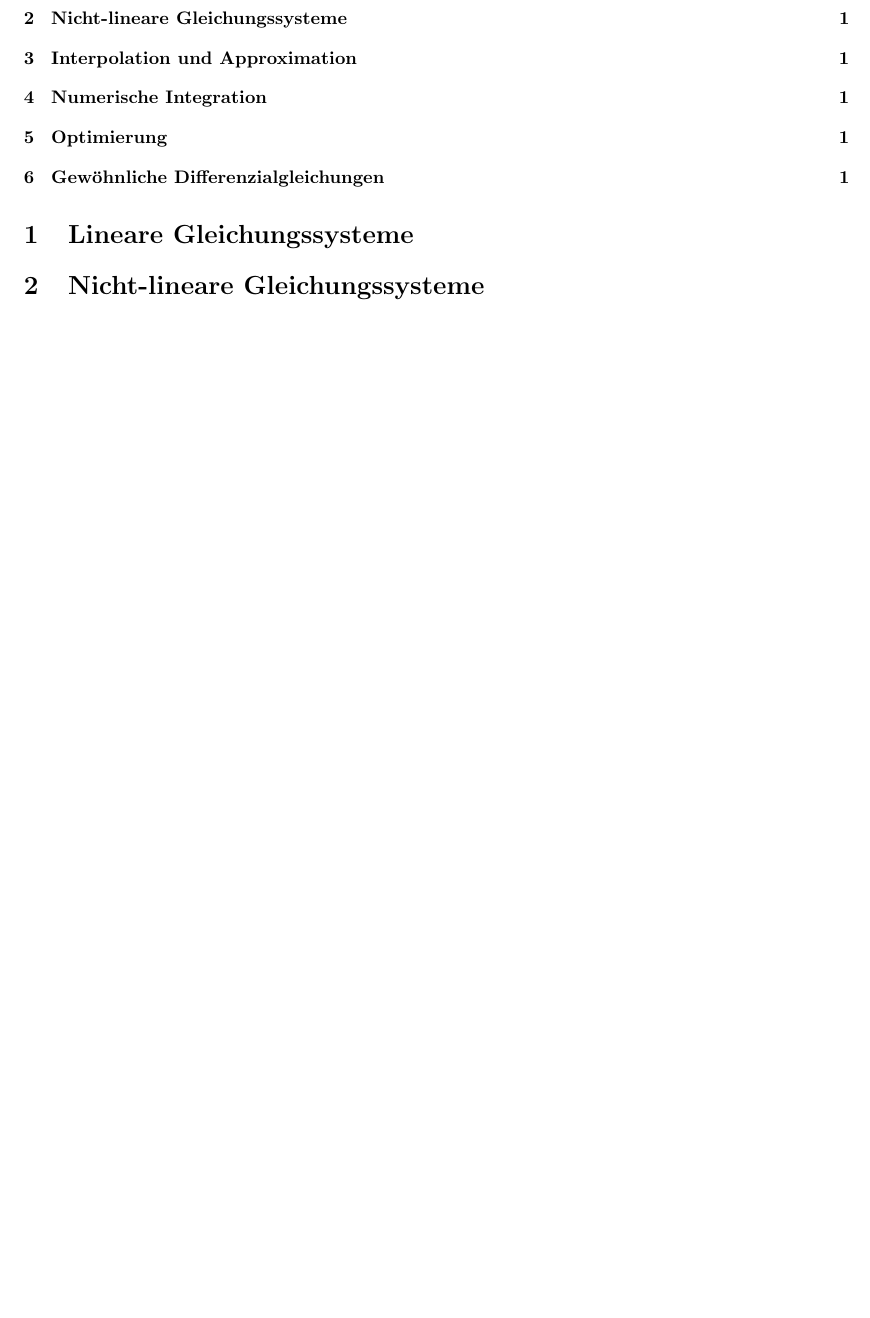
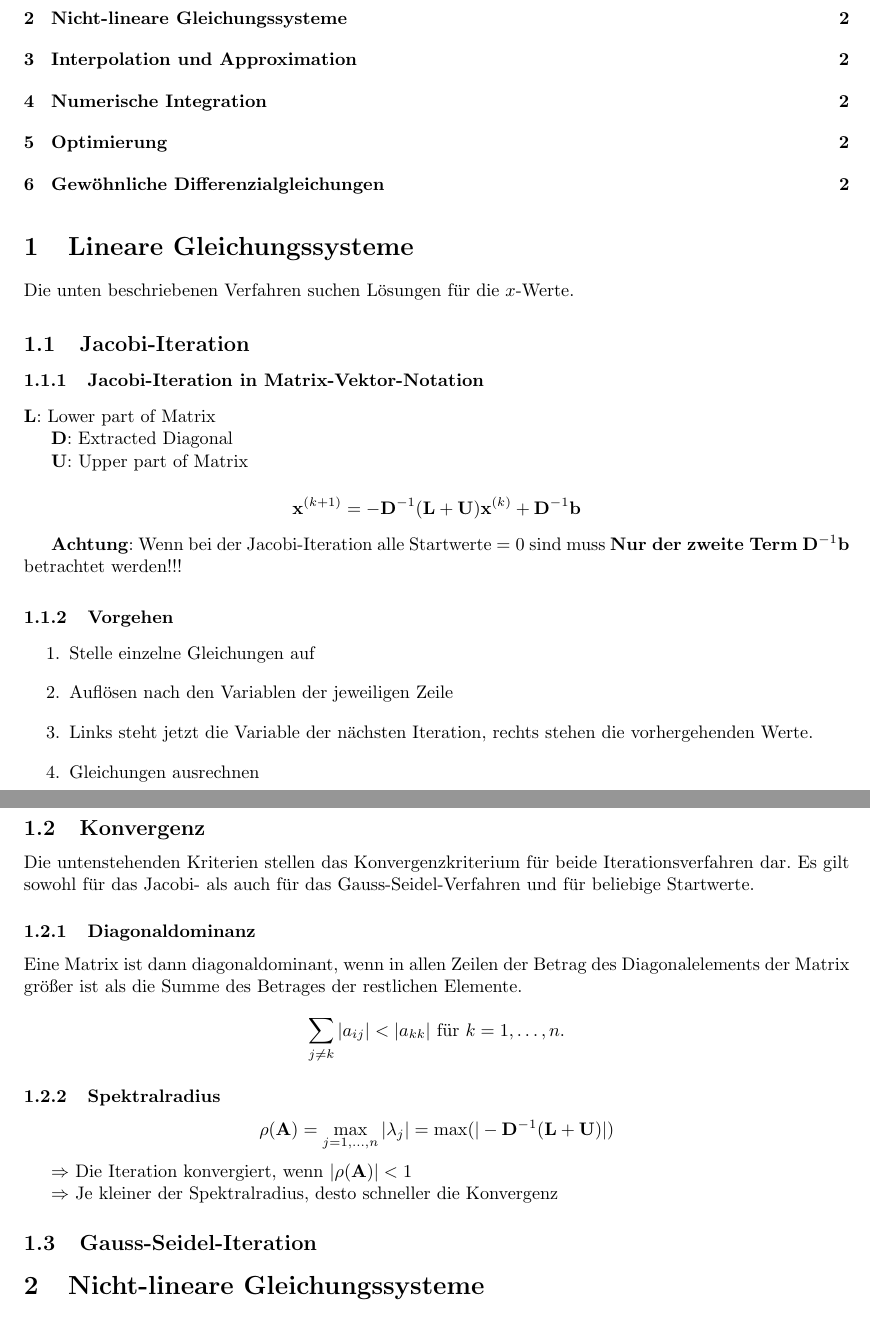
Before and after one commit to tim-hilt/NM_Klausurhilfe, a LaTeX document (nm_klausurhilfe.tex): part of the page before the commit and two parts of pages 1 and 2 of 2 after it, the two joined at a grey line, cut so that both start at the same text, the shorter picture padded with empty space. Compiled offline with pdfLaTeX.

Commit message:
Zwischenstand

```diff
--- a/nm_klausurhilfe.tex
+++ b/nm_klausurhilfe.tex
@@ -15,6 +16,51 @@
 
 \section{Lineare Gleichungssysteme}
 
+Die unten beschriebenen Verfahren suchen Lösungen für die $x$-Werte.
+
+\subsection{Jacobi-Iteration}
+
+\subsubsection{Jacobi-Iteration in Matrix-Vektor-Notation}
+
+$\mathbf{L}$: Lower part of Matrix
+
+$\mathbf{D}$: Extracted Diagonal
+
+$\mathbf{U}$: Upper part of Matrix
+
+\[\mathbf{x}^{(k+1)} = -\mathbf{D}^{-1} (\mathbf{L} + \mathbf{U})\mathbf{x}^{(k)} + \mathbf{D}^{-1}\mathbf{b}\]
+
+\textbf{Achtung}: Wenn bei der Jacobi-Iteration alle Startwerte $=0$ sind muss \textbf{Nur der zweite Term} $\mathbf{D}^{-1}\mathbf{b}$ betrachtet werden!!!
+
+\subsubsection{Vorgehen}
+
+\begin{enumerate}
+\item Stelle einzelne Gleichungen auf
+\item Auflösen nach den Variablen der jeweiligen Zeile
+\item Links steht jetzt die Variable der nächsten Iteration, rechts stehen die vorhergehenden Werte.
+\item Gleichungen ausrechnen
+\end{enumerate}
+
+\subsection{Konvergenz}
+
+Die untenstehenden Kriterien stellen das Konvergenzkriterium für beide Iterationsverfahren dar. Es gilt sowohl für das Jacobi- als auch für das Gauss-Seidel-Verfahren und für beliebige Startwerte.
+
+\subsubsection{Diagonaldominanz}
+
+Eine Matrix ist dann diagonaldominant, wenn in allen Zeilen der Betrag des Diagonalelements der Matrix größer ist als die Summe des Betrages der restlichen Elemente.
+
+\[\sum_{j \neq k} |a_{ij}| < |a_{kk}| \ \text{für}\ k = 1, \ldots , n.\]
+
+\subsubsection{Spektralradius}
+
+\[\rho(\mathbf{A}) = \max_{j=1,\ldots,n} |\lambda_{j}| = \max(|-\mathbf{D}^{-1}(\mathbf{L} + \mathbf{U})|)\]
+
+\(\Rightarrow\) Die Iteration konvergiert, wenn \(|\rho(\mathbf{A})| < 1\)
+
+\(\Rightarrow\) Je kleiner der Spektralradius, desto schneller die Konvergenz
+
+\subsection{Gauss-Seidel-Iteration}
+
 \section{Nicht-lineare Gleichungssysteme}
 
 \section{Interpolation und Approximation}
```
Also changed, not shown: nm_klausurhilfe.pdf, nm_klausurhilfe.tex (1 more changed lines).
